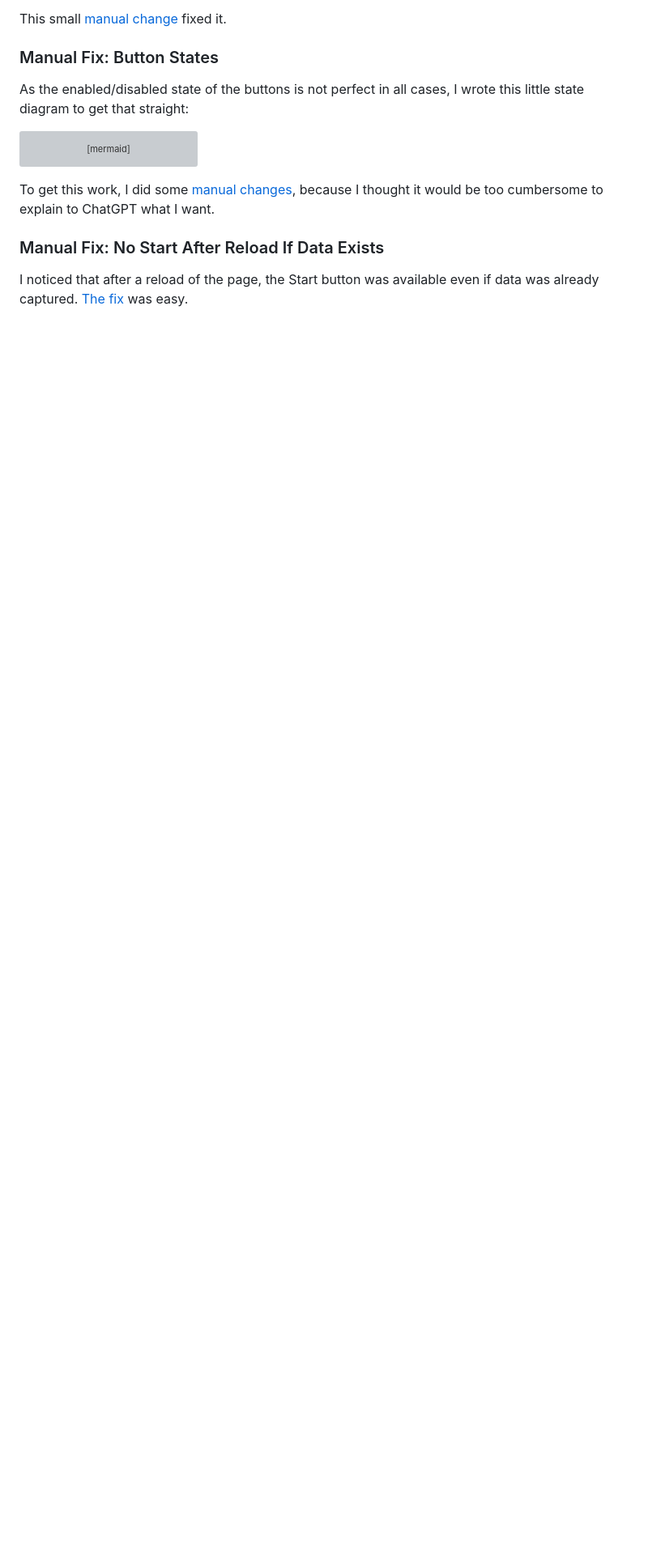
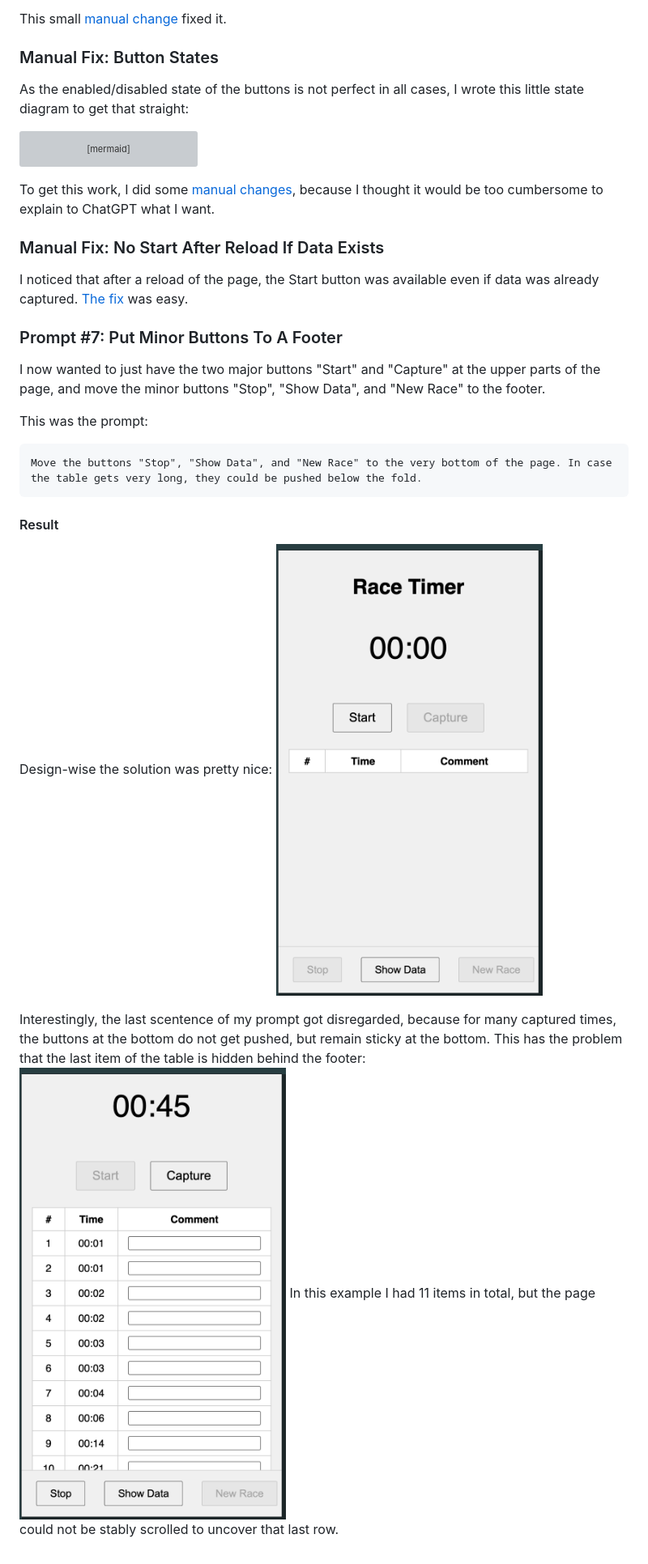
Before and after one commit to paulroho/finishers, a Markdown page: README.md, the part around the change printed below. Shown: that part at 81% size. Drawn GitHub-style; pictures changed too: p7_footerhidingtable.png (added), p7_withfooter.png (added); blank space fills up the shorter version; grey boxes are pictures that could not be loaded.

Commit message:
feat: footer for minor buttons

````diff
--- a/README.md
+++ b/README.md
@@ -144,3 +144,20 @@ To get this work, I did some [manual changes](https://github.com/paulroho/finish
 
 ### Manual Fix: No Start After Reload If Data Exists
 I noticed that after a reload of the page, the Start button was available even if data was already captured. [The fix](https://github.com/paulroho/finishers/commit/c96502748c9ea672f11db73a73b1b748dc438110) was easy.
+
+
+### Prompt #7: Put Minor Buttons To A Footer
+I now wanted to just have the two major buttons "Start" and "Capture" at the upper parts of the page, and move the minor buttons "Stop", "Show Data", and "New Race" to the footer.
+
+This was the prompt:
+```
+Move the buttons "Stop", "Show Data", and "New Race" to the very bottom of the page. In case the table gets very long, they could be pushed below the fold.
+```
+
+#### Result
+Design-wise the solution was pretty nice:
+![Footer added](p7_withfooter.png)
+
+Interestingly, the last scentence of my prompt got disregarded, because for many captured times, the buttons at the bottom do not get pushed, but remain sticky at the bottom. This has the problem that the last item of the table is hidden behind the footer:
+![Footer hiding last table items](p7_footerhidingtable.png)
+In this example I had 11 items in total, but the page could not be stably scrolled to uncover that last row.
````
Also changed, not shown: other parts of README.md (+1 -1 lines), 2 other files.
